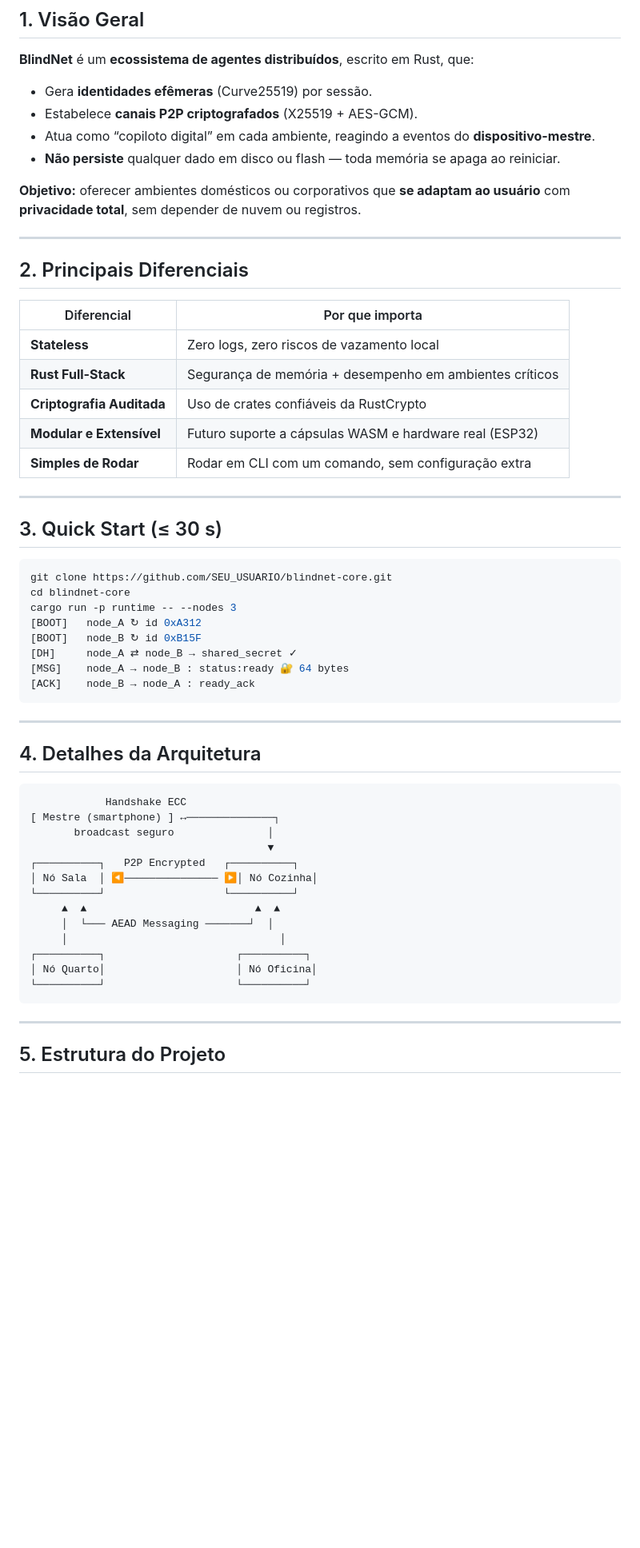
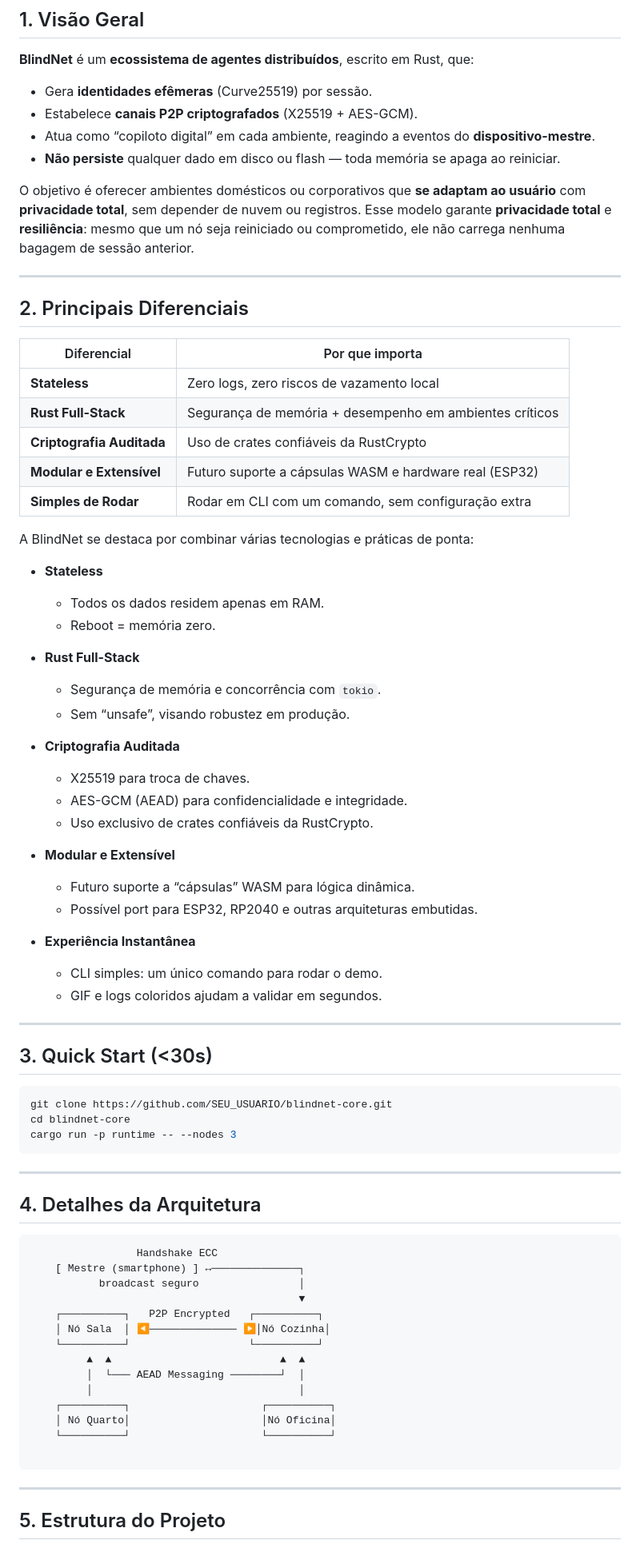
Before and after one commit to RochaFurada/BlindNet, a Markdown page: README.md, the part around one of its changes. Shown at 80% size. GitHub-like rendering; blank space fills up the shorter version.

````diff
--- a/README.md
+++ b/README.md
@@ -42,7 +42,8 @@
 - Atua como “copiloto digital” em cada ambiente, reagindo a eventos do **dispositivo-mestre**.
 - **Não persiste** qualquer dado em disco ou flash — toda memória se apaga ao reiniciar.
 
-**Objetivo:** oferecer ambientes domésticos ou corporativos que **se adaptam ao usuário** com **privacidade total**, sem depender de nuvem ou registros.
+O objetivo é oferecer ambientes domésticos ou corporativos que **se adaptam ao usuário** com **privacidade total**, sem depender de nuvem ou registros.
+Esse modelo garante **privacidade total** e **resiliência**: mesmo que um nó seja reiniciado ou comprometido, ele não carrega nenhuma bagagem de sessão anterior.
 
 ---
 
@@ -56,40 +57,61 @@
 | **Modular e Extensível**  | Futuro suporte a cápsulas WASM e hardware real (ESP32) |
 | **Simples de Rodar**      | Rodar em CLI com um comando, sem configuração extra    |
 
+A BlindNet se destaca por combinar várias tecnologias e práticas de ponta:
+
+- **Stateless**
+  - Todos os dados residem apenas em RAM.
+  - Reboot = memória zero.
+
+- **Rust Full-Stack**
+  - Segurança de memória e concorrência com `tokio`.
+  - Sem “unsafe”, visando robustez em produção.
+
+- **Criptografia Auditada**
+  - X25519 para troca de chaves.
+  - AES-GCM (AEAD) para confidencialidade e integridade.
+  - Uso exclusivo de crates confiáveis da RustCrypto.
+
+- **Modular e Extensível**
+  - Futuro suporte a “cápsulas” WASM para lógica dinâmica.
+  - Possível port para ESP32, RP2040 e outras arquiteturas embutidas.
+
+- **Experiência Instantânea**
+  - CLI simples: um único comando para rodar o demo.
+  - GIF e logs coloridos ajudam a validar em segundos.
 ---
 
-## 3. Quick Start (≤ 30 s)
+## 3. Quick Start (<30s)
 
 ```bash
 git clone https://github.com/SEU_USUARIO/blindnet-core.git
 cd blindnet-core
 cargo run -p runtime -- --nodes 3
-[BOOT]   node_A ↻ id 0xA312
-[BOOT]   node_B ↻ id 0xB15F
-[DH]     node_A ⇄ node_B → shared_secret ✓
-[MSG]    node_A → node_B : status:ready 🔐 64 bytes
-[ACK]    node_B → node_A : ready_ack
 ```
+
 ---
 
 ## 4. Detalhes da Arquitetura
 
-                Handshake ECC
+```text
+                 Handshake ECC
     [ Mestre (smartphone) ] ↔──────────────┐
-           broadcast seguro               │
-                                          ▼
+           broadcast seguro                │
+                                           ▼
     ┌──────────┐   P2P Encrypted   ┌──────────┐
-    │ Nó Sala  │ ◀─────────────── ▶│ Nó Cozinha│
+    │ Nó Sala  │ ◀────────────── ▶│Nó Cozinha│
     └──────────┘                   └──────────┘
          ▲  ▲                           ▲  ▲
-         │  └─── AEAD Messaging ───────┘  │
-         │                                  │
+         │  └─── AEAD Messaging ────────┘  │
+         │                                 │
     ┌──────────┐                     ┌──────────┐
-    │ Nó Quarto│                     │ Nó Oficina│
+    │ Nó Quarto│                     │Nó Oficina│
     └──────────┘                     └──────────┘
 
+```
 ---
 
 ## 5. Estrutura do Projeto
 
+```text
 blindnet-core/
````
Also changed, not shown: other parts of README.md (+16 -15 lines).
